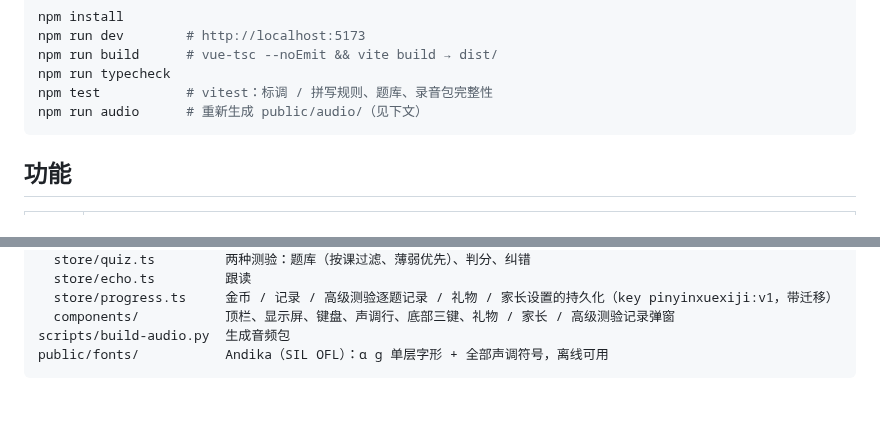
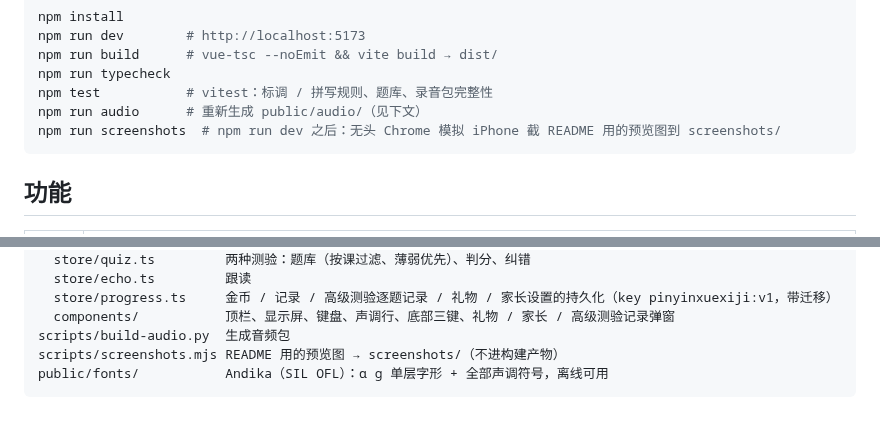
Before and after one commit to leoon-hu/pinyinxuexiji, a Markdown page: README.md, 2 parts joined by grey strips. Drawn GitHub-style.

Commit message:
README 加预览图
- screenshots/ 四张 iPhone 尺寸的截图，README 顶部一排展示
- scripts/screenshots.mjs（npm run screenshots）：无头 Chrome 模拟 iPhone 自动截图，可重复生成

````diff
--- a/README.md
+++ b/README.md
@@ -16,6 +23,7 @@ npm run build      # vue-tsc --noEmit && vite build → dist/
 npm run typecheck
 npm test           # vitest：标调 / 拼写规则、题库、录音包完整性
 npm run audio      # 重新生成 public/audio/（见下文）
+npm run screenshots  # npm run dev 之后：无头 Chrome 模拟 iPhone 截 README 用的预览图到 screenshots/
 ```
 
 ## 功能
@@ -77,5 +85,6 @@ src/
   store/progress.ts     金币 / 记录 / 高级测验逐题记录 / 礼物 / 家长设置的持久化（key pinyinxuexiji:v1，带迁移）
   components/           顶栏、显示屏、键盘、声调行、底部三键、礼物 / 家长 / 高级测验记录弹窗
 scripts/build-audio.py  生成音频包
+scripts/screenshots.mjs README 用的预览图 → screenshots/（不进构建产物）
 public/fonts/           Andika（SIL OFL）：ɑ ɡ 单层字形 + 全部声调符号，离线可用
 ```
````
Also changed, not shown: other parts of README.md (+7 -0 lines), screenshots/echo.png (added), screenshots/quiz.png (added), screenshots/read.png (added), screenshots/spell.png (added), 2 other files.
